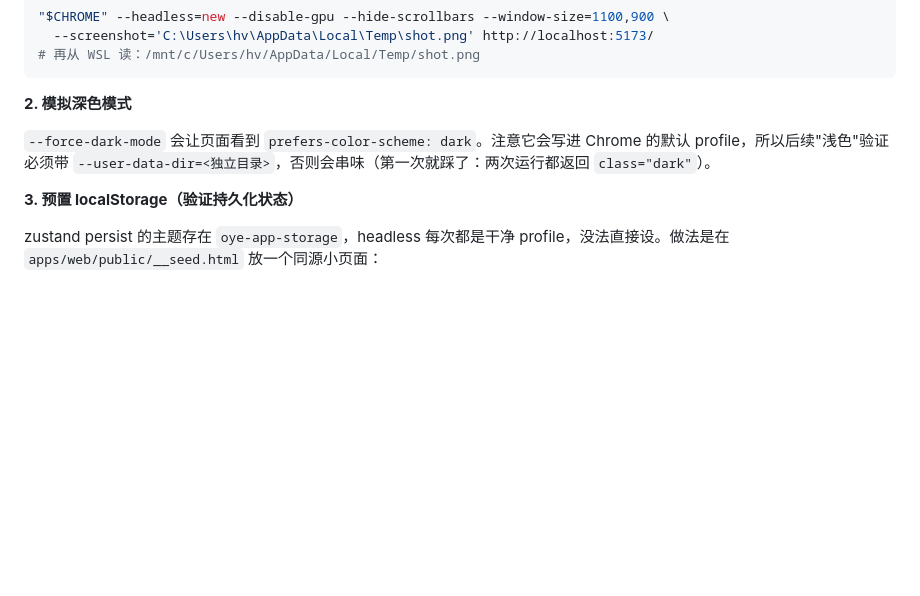
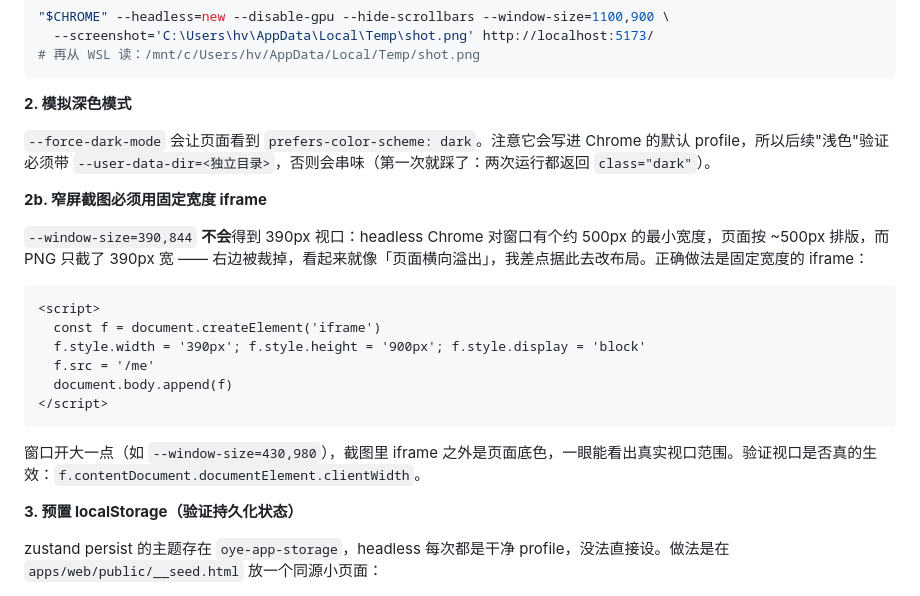
Before and after one commit to HYPERVAPOR/oh-your-ear, a Markdown page: memory/2026-09-18-wsl-headless-verification-via-windows-chrome.md, the part around the change. Rendered like a GitHub page; blank space fills up the shorter version.

Commit message:
docs(memory): record one-draw-per-round rule and the headless min-width screenshot trap

````diff
--- a/memory/2026-09-18-wsl-headless-verification-via-windows-chrome.md
+++ b/memory/2026-09-18-wsl-headless-verification-via-windows-chrome.md
@@ -39,6 +39,21 @@ Windows 侧能直连 WSL 的 `localhost:5173`（WSL2 localhost 转发）。截
 
 `--force-dark-mode` 会让页面看到 `prefers-color-scheme: dark`。注意它会写进 Chrome 的默认 profile，所以后续"浅色"验证必须带 `--user-data-dir=<独立目录>`，否则会串味（第一次就踩了：两次运行都返回 `class="dark"`）。
 
+**2b. 窄屏截图必须用固定宽度 iframe**
+
+`--window-size=390,844` **不会**得到 390px 视口：headless Chrome 对窗口有个约 500px 的最小宽度，页面按 ~500px 排版，而 PNG 只截了 390px 宽 —— 右边被裁掉，看起来就像「页面横向溢出」，我差点据此去改布局。正确做法是固定宽度的 iframe：
+
+```html
+<script>
+  const f = document.createElement('iframe')
+  f.style.width = '390px'; f.style.height = '900px'; f.style.display = 'block'
+  f.src = '/me'
+  document.body.append(f)
+</script>
+```
+
+窗口开大一点（如 `--window-size=430,980`），截图里 iframe 之外是页面底色，一眼能看出真实视口范围。验证视口是否真的生效：`f.contentDocument.documentElement.clientWidth`。
+
 **3. 预置 localStorage（验证持久化状态）**
 
 zustand persist 的主题存在 `oye-app-storage`，headless 每次都是干净 profile，没法直接设。做法是在 `apps/web/public/__seed.html` 放一个同源小页面：
````
Also changed, not shown: memory/2026-09-18-quiz-round-one-draw.md (added, +63 -0 lines).
